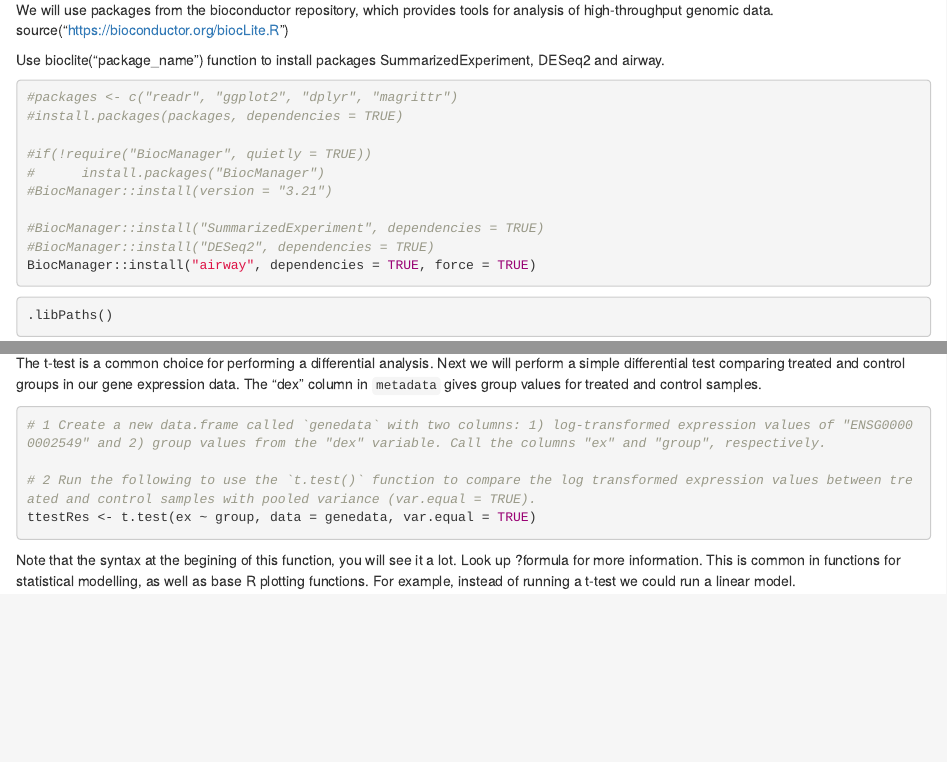
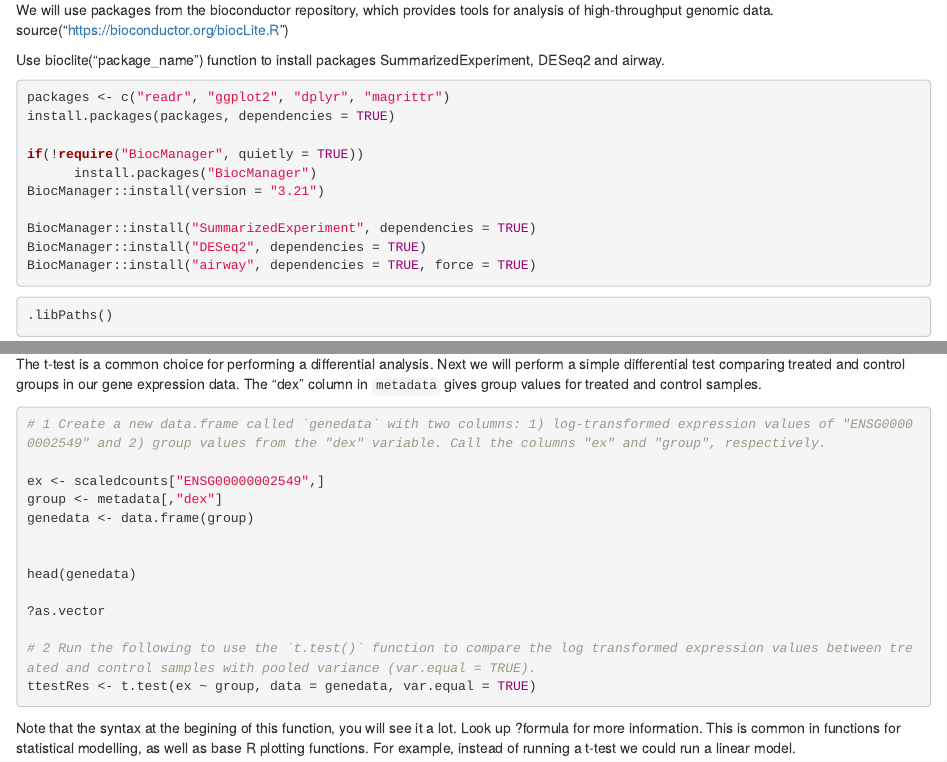
Before and after one commit to HameedahEttu/Learning-R, an R Markdown document (R_Workshop.Rmd): the page in a window 1100 px wide, from 450 px down, and a second part further down, joined at a grey line. Rendered offline with R 4.5, knitr and Pandoc, with nearby package versions; some code elsewhere in the file could not run offline.

Commit message:
Add files via upload

````diff
--- a/R_Workshop.Rmd
+++ b/R_Workshop.Rmd
@@ -33,15 +33,15 @@ Use bioclite("package_name") function to install packages SummarizedExperiment,
 
 
 ```{r "install", eval = FALSE}
-#packages <- c("readr", "ggplot2", "dplyr", "magrittr")
-#install.packages(packages, dependencies = TRUE)
+packages <- c("readr", "ggplot2", "dplyr", "magrittr")
+install.packages(packages, dependencies = TRUE)
 
-#if(!require("BiocManager", quietly = TRUE))
-#      install.packages("BiocManager")
-#BiocManager::install(version = "3.21")
+if(!require("BiocManager", quietly = TRUE))
+      install.packages("BiocManager")
+BiocManager::install(version = "3.21")
 
-#BiocManager::install("SummarizedExperiment", dependencies = TRUE)
-#BiocManager::install("DESeq2", dependencies = TRUE)
+BiocManager::install("SummarizedExperiment", dependencies = TRUE)
+BiocManager::install("DESeq2", dependencies = TRUE)
 BiocManager::install("airway", dependencies = TRUE, force = TRUE)
 
 ```
@@ -195,6 +198,15 @@ The t-test is a common choice for performing a differential analysis. Next we wi
 
 ```{r 'ttest', eval = FALSE}
 # 1 Create a new data.frame called `genedata` with two columns: 1) log-transformed expression values of "ENSG00000002549" and 2) group values from the "dex" variable. Call the columns "ex" and "group", respectively.
+
+ex <- scaledcounts["ENSG00000002549",]
+group <- metadata[,"dex"]
+genedata <- data.frame(group)
+
+
+head(genedata)
+
+?as.vector
 
 # 2 Run the following to use the `t.test()` function to compare the log transformed expression values between treated and control samples with pooled variance (var.equal = TRUE).
 ttestRes <- t.test(ex ~ group, data = genedata, var.equal = TRUE)
````
Also changed, not shown: R_Workshop.Rmd (7 more changed lines).
